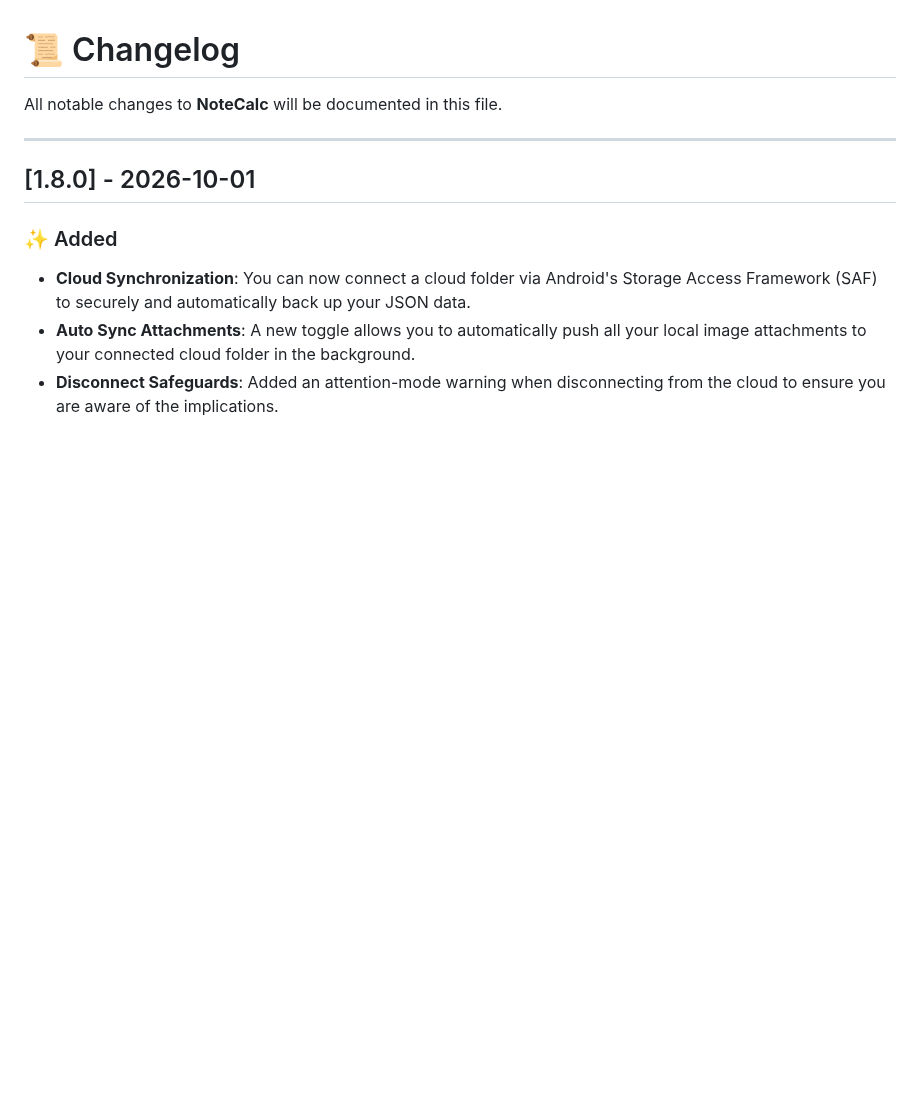
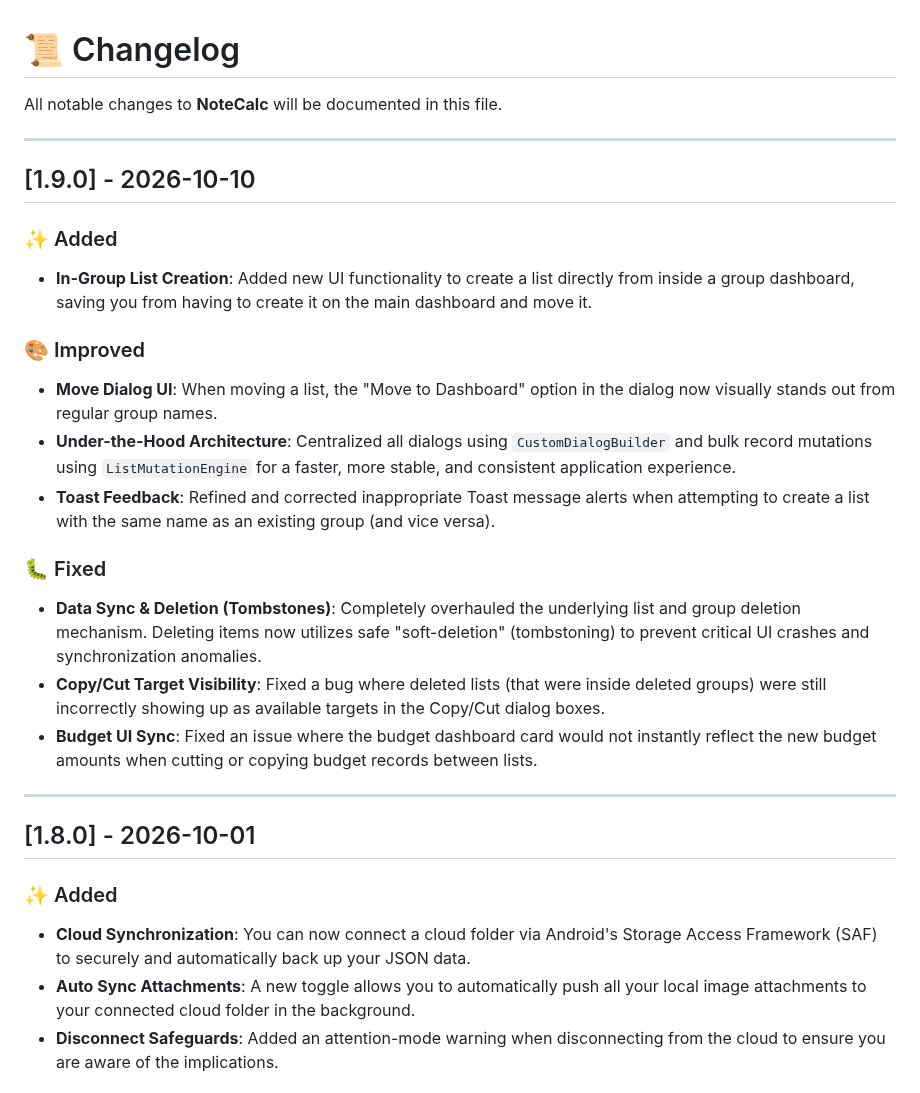
Before and after one commit to sameer021000/NoteCalc, a Markdown page: Changelog.md, the part around the change. Rendered like a GitHub page; blank space fills up the shorter version.

```diff
--- a/Changelog.md
+++ b/Changelog.md
@@ -1,6 +1,26 @@
 # 📜 Changelog
 
 All notable changes to **NoteCalc** will be documented in this file.
+
+---
+
+## [1.9.0] - 2026-10-10
+
+### ✨ Added
+
+* **In-Group List Creation**: Added new UI functionality to create a list directly from inside a group dashboard, saving you from having to create it on the main dashboard and move it.
+
+### 🎨 Improved
+
+* **Move Dialog UI**: When moving a list, the "Move to Dashboard" option in the dialog now visually stands out from regular group names.
+* **Under-the-Hood Architecture**: Centralized all dialogs using `CustomDialogBuilder` and bulk record mutations using `ListMutationEngine` for a faster, more stable, and consistent application experience.
+* **Toast Feedback**: Refined and corrected inappropriate Toast message alerts when attempting to create a list with the same name as an existing group (and vice versa).
+
+### 🐛 Fixed
+
+* **Data Sync & Deletion (Tombstones)**: Completely overhauled the underlying list and group deletion mechanism. Deleting items now utilizes safe "soft-deletion" (tombstoning) to prevent critical UI crashes and synchronization anomalies.
+* **Copy/Cut Target Visibility**: Fixed a bug where deleted lists (that were inside deleted groups) were still incorrectly showing up as available targets in the Copy/Cut dialog boxes.
+* **Budget UI Sync**: Fixed an issue where the budget dashboard card would not instantly reflect the new budget amounts when cutting or copying budget records between lists.
 
 ---
 
```
Also changed, not shown: README.md (+5 -4 lines), screenshots/group_dashboard_screen_v1.6.0.jpg (deleted), screenshots/group_dashboard_screen_v1.9.0.jpg (added), 5 other files.
